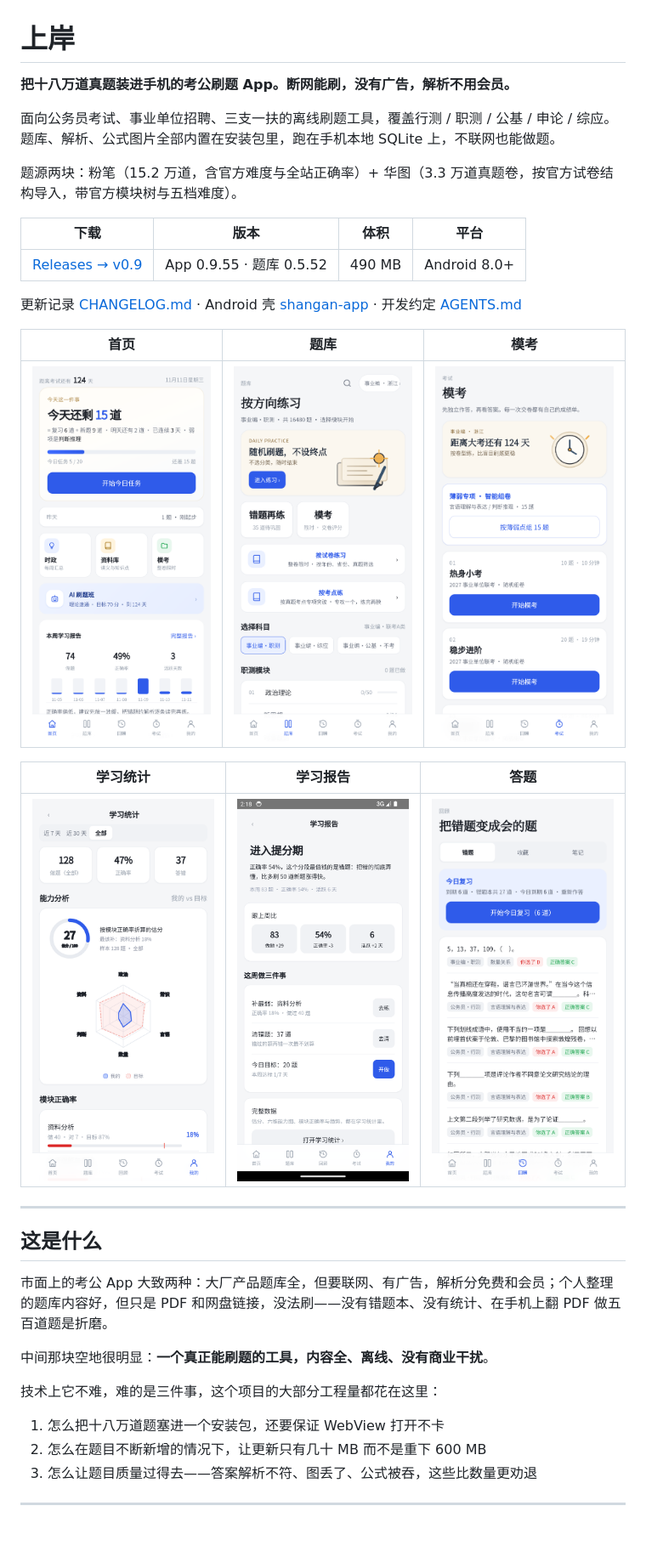
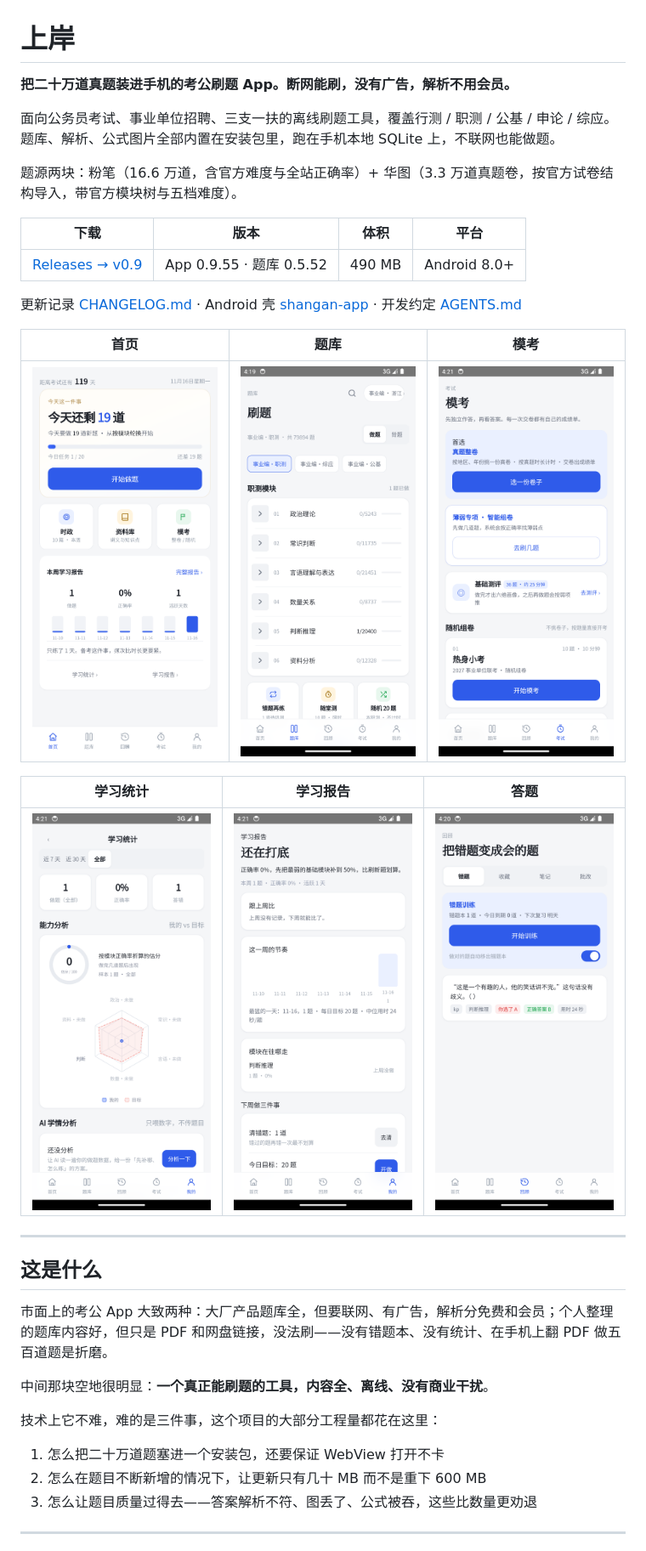
Before and after one commit to CHAOYUE116/shangan, a Markdown page: README.md, the part around one of its changes. Shown at 85% size. GitHub-like rendering; pictures changed too: docs/screens/exam.png, docs/screens/home.png, docs/screens/library.png.

```diff
--- a/README.md
+++ b/README.md
@@ -1,10 +1,10 @@
 # 上岸
 
-**把十八万道真题装进手机的考公刷题 App。断网能刷，没有广告，解析不用会员。**
+**把二十万道真题装进手机的考公刷题 App。断网能刷，没有广告，解析不用会员。**
 
 面向公务员考试、事业单位招聘、三支一扶的离线刷题工具，覆盖行测 / 职测 / 公基 / 申论 / 综应。题库、解析、公式图片全部内置在安装包里，跑在手机本地 SQLite 上，不联网也能做题。
 
-题源两块：粉笔（15.2 万道，含官方难度与全站正确率）+ 华图（3.3 万道真题卷，按官方试卷结构导入，带官方模块树与五档难度）。
+题源两块：粉笔（16.6 万道，含官方难度与全站正确率）+ 华图（3.3 万道真题卷，按官方试卷结构导入，带官方模块树与五档难度）。
 
 | 下载 | 版本 | 体积 | 平台 |
 |---|---|---|---|
@@ -30,7 +30,7 @@
 
 技术上它不难，难的是三件事，这个项目的大部分工程量都花在这里：
 
-1. 怎么把十八万道题塞进一个安装包，还要保证 WebView 打开不卡
+1. 怎么把二十万道题塞进一个安装包，还要保证 WebView 打开不卡
 2. 怎么在题目不断新增的情况下，让更新只有几十 MB 而不是重下 600 MB
 3. 怎么让题目质量过得去——答案解析不符、图丢了、公式被吞，这些比数量更劝退
 
```
Also changed, not shown: other parts of README.md (+7 -7 lines), CHANGELOG.md (+3 -3 lines).
